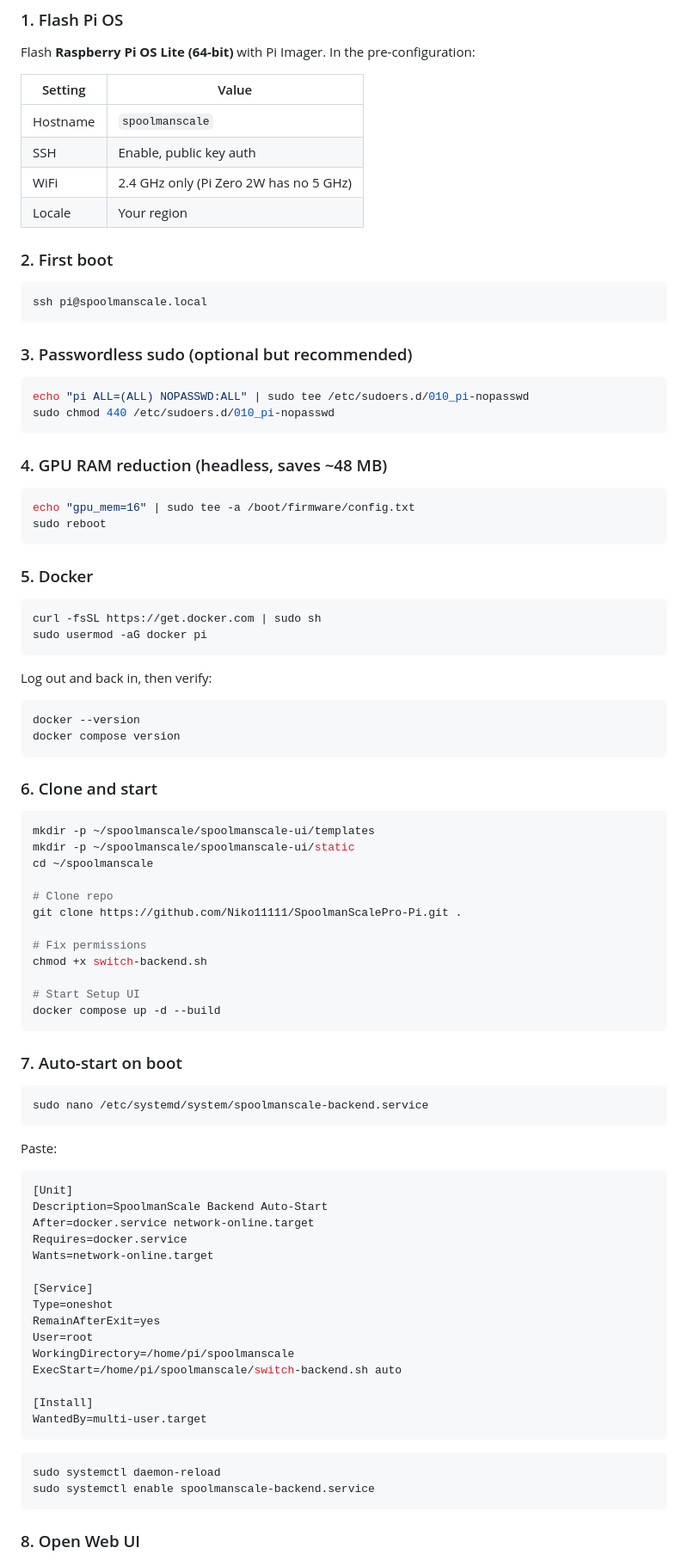
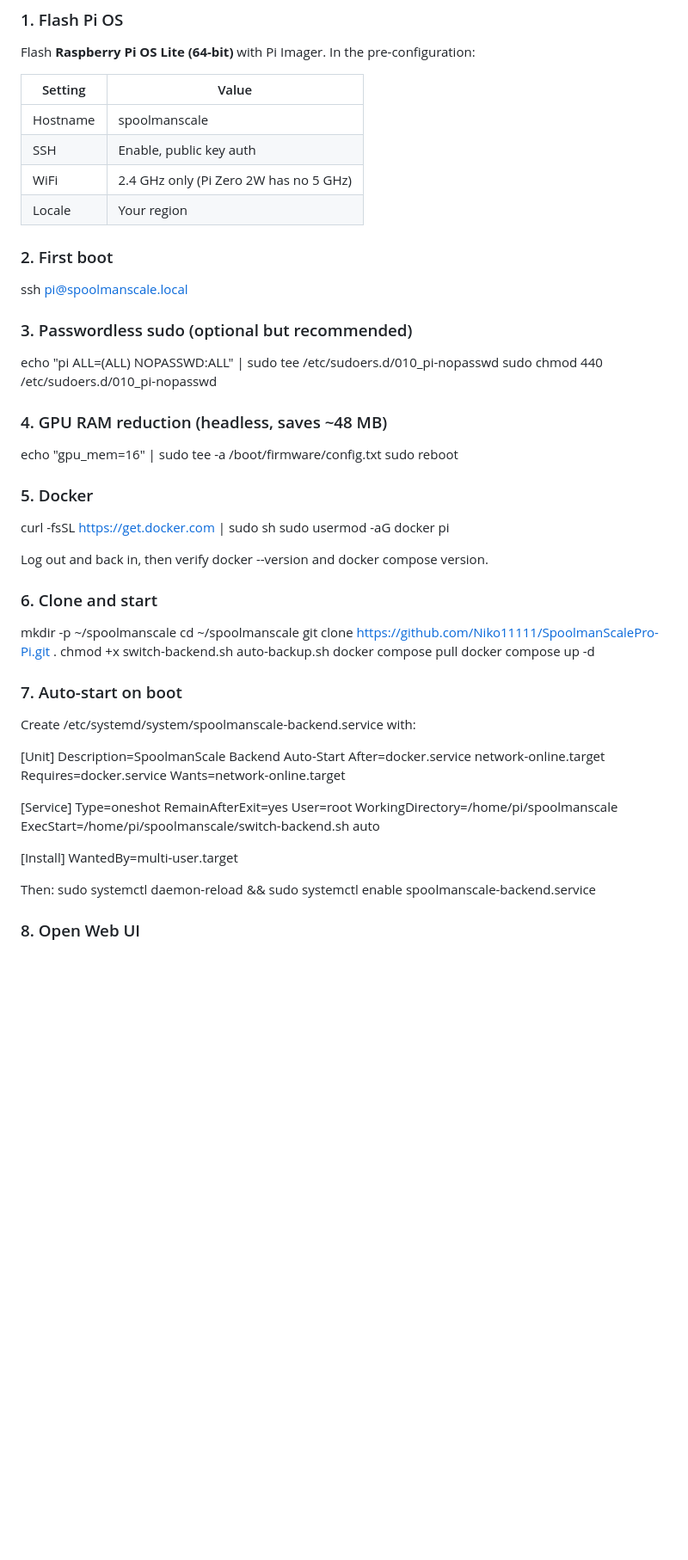
Before and after one commit to Niko11111/SpoolmanScalePro-Pi, a Markdown page: README.md, the part around one of its changes. Shown at 86% size. Rendered like a GitHub page; blank space fills up the shorter version.

````diff
--- a/README.md
+++ b/README.md
@@ -34,71 +36,45 @@ Flash **Raspberry Pi OS Lite (64-bit)** with Pi Imager. In the pre-configuration
 
 | Setting | Value |
 |---|---|
-| Hostname | `spoolmanscale` |
+| Hostname | spoolmanscale |
 | SSH | Enable, public key auth |
 | WiFi | 2.4 GHz only (Pi Zero 2W has no 5 GHz) |
 | Locale | Your region |
 
 ### 2. First boot
 
-```bash
 ssh pi@spoolmanscale.local
-```
 
 ### 3. Passwordless sudo (optional but recommended)
 
-```bash
 echo "pi ALL=(ALL) NOPASSWD:ALL" | sudo tee /etc/sudoers.d/010_pi-nopasswd
 sudo chmod 440 /etc/sudoers.d/010_pi-nopasswd
-```
 
 ### 4. GPU RAM reduction (headless, saves ~48 MB)
 
-```bash
 echo "gpu_mem=16" | sudo tee -a /boot/firmware/config.txt
 sudo reboot
-```
 
 ### 5. Docker
 
-```bash
 curl -fsSL https://get.docker.com | sudo sh
 sudo usermod -aG docker pi
-```
 
-Log out and back in, then verify:
-
-```bash
-docker --version
-docker compose version
-```
+Log out and back in, then verify docker --version and docker compose version.
 
 ### 6. Clone and start
 
-```bash
-mkdir -p ~/spoolmanscale/spoolmanscale-ui/templates
-mkdir -p ~/spoolmanscale/spoolmanscale-ui/static
+mkdir -p ~/spoolmanscale
 cd ~/spoolmanscale
-
-# Clone repo
 git clone https://github.com/Niko11111/SpoolmanScalePro-Pi.git .
-
-# Fix permissions
-chmod +x switch-backend.sh
-
-# Start Setup UI
-docker compose up -d --build
-```
+chmod +x switch-backend.sh auto-backup.sh
+docker compose pull
+docker compose up -d
 
 ### 7. Auto-start on boot
 
-```bash
-sudo nano /etc/systemd/system/spoolmanscale-backend.service
-```
+Create /etc/systemd/system/spoolmanscale-backend.service with:
 
-Paste:
-
-```ini
 [Unit]
 Description=SpoolmanScale Backend Auto-Start
 After=docker.service network-online.target
@@ -114,12 +90,8 @@ ExecStart=/home/pi/spoolmanscale/switch-backend.sh auto
 
 [Install]
 WantedBy=multi-user.target
-```
 
-```bash
-sudo systemctl daemon-reload
-sudo systemctl enable spoolmanscale-backend.service
-```
+Then: sudo systemctl daemon-reload && sudo systemctl enable spoolmanscale-backend.service
 
 ### 8. Open Web UI
 
````
Also changed, not shown: other parts of README.md (+17 -17 lines).
